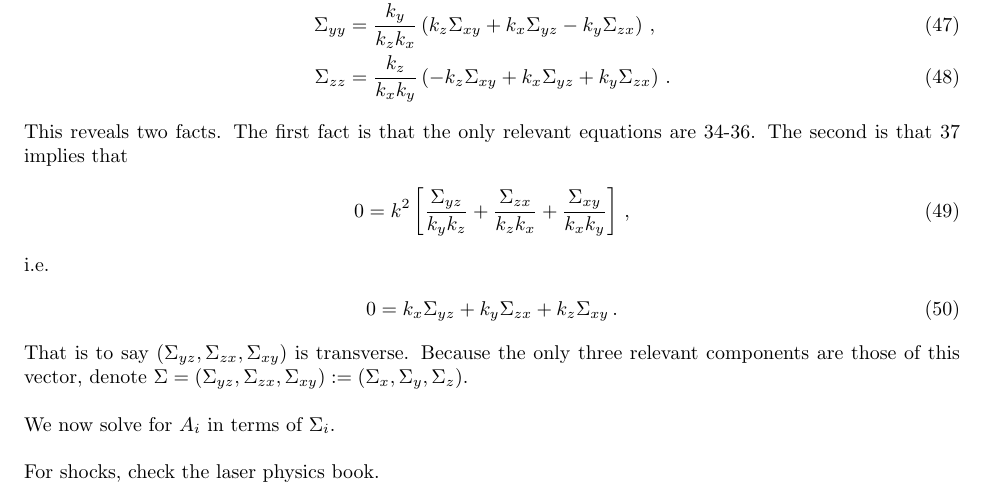
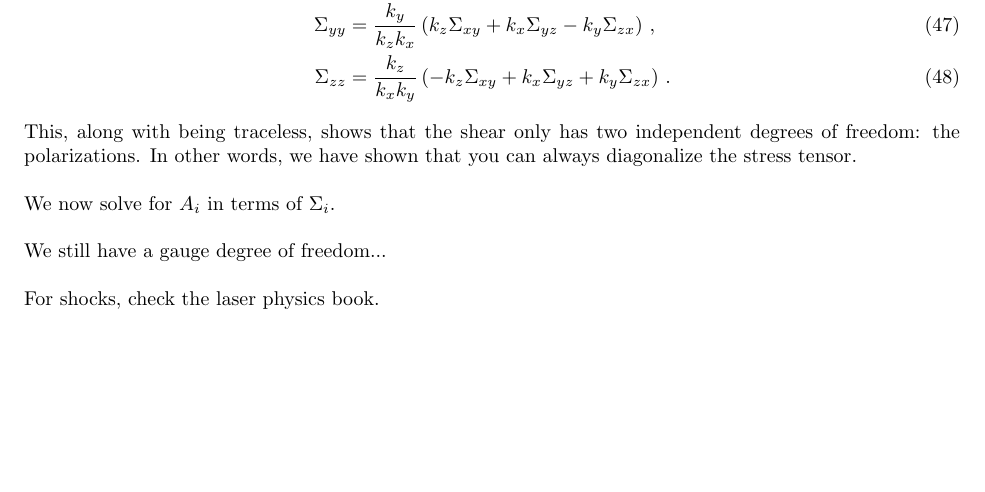
Before and after one commit to dcc57/Macro-Impact, a LaTeX document (Macro Impacts.tex): part of page 5 of 5, cut so that both start at the same text, the shorter picture padded with empty space. Compiled offline with pdfLaTeX.

Commit message:
Corrected Things

```diff
--- a/Macro Impacts.tex
+++ b/Macro Impacts.tex
@@ -212,17 +212,11 @@ which is non-singular. They yield
 \Sigma_{yy}&=\f{k_y}{k_zk_x}\p{k_z\Sigma_{xy}+k_x\Sigma_{yz}-k_y\Sigma_{zx}}\,,\\
 \Sigma_{zz}&=\f{k_z}{k_xk_y}\p{-k_z\Sigma_{xy}+k_x\Sigma_{yz}+k_y\Sigma_{zx}}\,.
 \end{align}
-This reveals two facts. The first fact is that the only relevant equations are 34-36. The second is that 37 implies that
-\begin{align}
-0&=k^2\ps{\f{\Sigma_{yz}}{k_yk_z}+\f{\Sigma_{zx}}{k_zk_x}+\f{\Sigma_{xy}}{k_xk_y}}\,,
-\end{align}
-i.e.
-\begin{align}
-0&=k_x\Sigma_{yz}+k_y\Sigma_{zx}+k_z\Sigma_{xy}\,.
-\end{align}
-That is to say $(\Sigma_{yz},\Sigma_{zx},\Sigma_{xy})$ is transverse. Because the only three relevant components are those of this vector, denote $\Sigma=(\Sigma_{yz},\Sigma_{zx},\Sigma_{xy}):=(\Sigma_x,\Sigma_y,\Sigma_z)$.
+This, along with being traceless, shows that the shear only has two independent degrees of freedom: the polarizations. In other words, we have shown that you can always diagonalize the stress tensor.
 \\\\
 We now solve for $A_i$ in terms of $\Sigma_i$.
 \\\\
+We still have a gauge degree of freedom...
+\\\\
 For shocks, check the laser physics book.
 \end{document}
```
Also changed, not shown: Macro Impacts.pdf, 2 other files.
